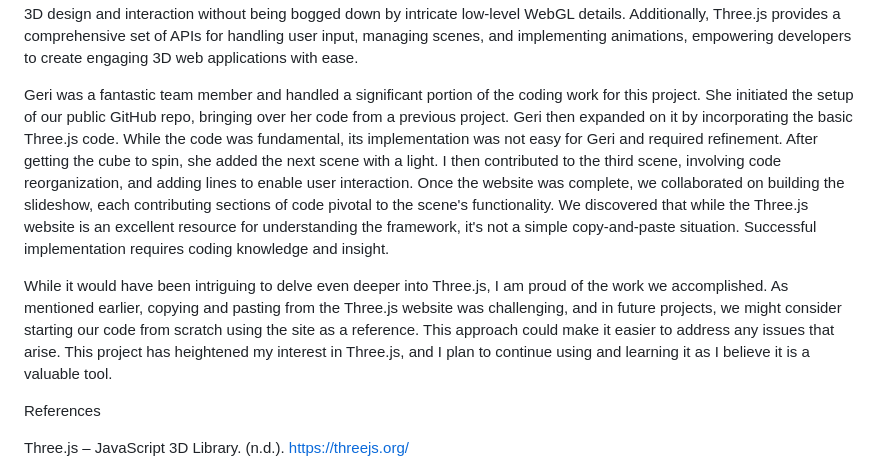
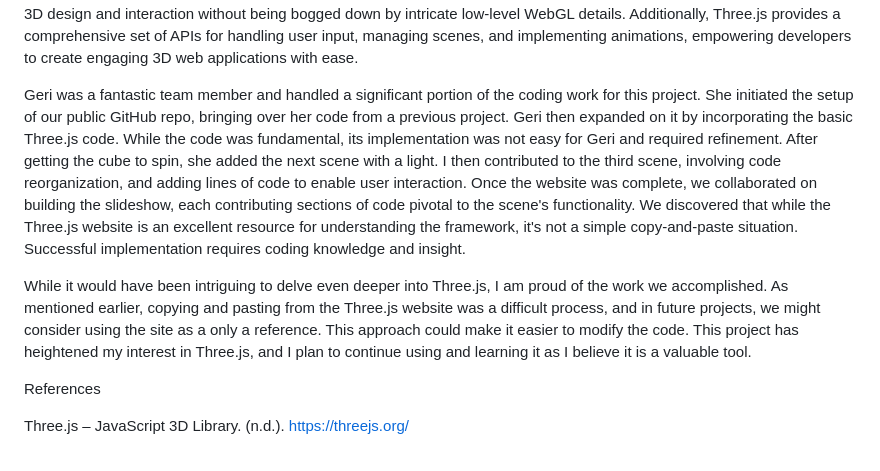
Before and after one commit to gerilynn/calculator3D, a Markdown page: Lucas's README.md, the part around the change. GitHub-like rendering.

```diff
--- a/Lucas's README.md
+++ b/Lucas's README.md
@@ -20,9 +20,9 @@ Three.js is a potent and widely-used JavaScript library for crafting 3D graphics
 
 When working with Three.js, having the right development tools is crucial for efficiency. Vite, a fast and lightweight build tool for modern web development, is often highlighted. Vite's quick development server and seamless hot module replacement streamline the development process. With Vite, developers can leverage ES modules for a modular and clean code structure. The combination of Three.js and Vite offers a streamlined workflow, enabling developers to focus on the creative aspects of 3D design and interaction without being bogged down by intricate low-level WebGL details. Additionally, Three.js provides a comprehensive set of APIs for handling user input, managing scenes, and implementing animations, empowering developers to create engaging 3D web applications with ease.
 
-Geri was a fantastic team member and handled a significant portion of the coding work for this project. She initiated the setup of our public GitHub repo, bringing over her code from a previous project. Geri then expanded on it by incorporating the basic Three.js code. While the code was fundamental, its implementation was not easy for Geri and required refinement. After getting the cube to spin, she added the next scene with a light. I then contributed to the third scene, involving code reorganization, and adding lines to enable user interaction. Once the website was complete, we collaborated on building the slideshow, each contributing sections of code pivotal to the scene's functionality. We discovered that while the Three.js website is an excellent resource for understanding the framework, it's not a simple copy-and-paste situation. Successful implementation requires coding knowledge and insight.
+Geri was a fantastic team member and handled a significant portion of the coding work for this project. She initiated the setup of our public GitHub repo, bringing over her code from a previous project. Geri then expanded on it by incorporating the basic Three.js code. While the code was fundamental, its implementation was not easy for Geri and required refinement. After getting the cube to spin, she added the next scene with a light. I then contributed to the third scene, involving code reorganization, and adding lines of code to enable user interaction. Once the website was complete, we collaborated on building the slideshow, each contributing sections of code pivotal to the scene's functionality. We discovered that while the Three.js website is an excellent resource for understanding the framework, it's not a simple copy-and-paste situation. Successful implementation requires coding knowledge and insight.
 
-While it would have been intriguing to delve even deeper into Three.js, I am proud of the work we accomplished. As mentioned earlier, copying and pasting from the Three.js website was challenging, and in future projects, we might consider starting our code from scratch using the site as a reference. This approach could make it easier to address any issues that arise. This project has heightened my interest in Three.js, and I plan to continue using and learning it as I believe it is a valuable tool.
+While it would have been intriguing to delve even deeper into Three.js, I am proud of the work we accomplished. As mentioned earlier, copying and pasting from the Three.js website was a difficult process, and in future projects, we might consider using the site as a only a reference. This approach could make it easier to modify the code. This project has heightened my interest in Three.js, and I plan to continue using and learning it as I believe it is a valuable tool.
 
 References
 
```
